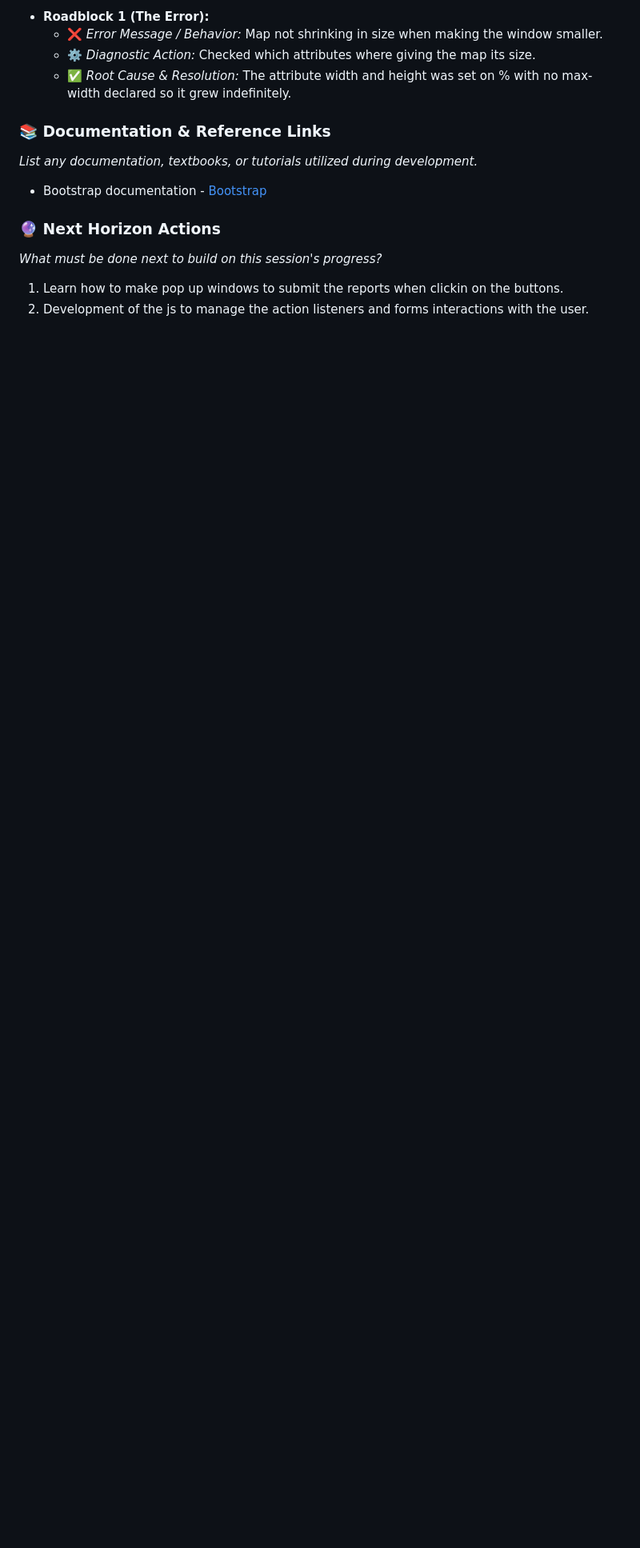
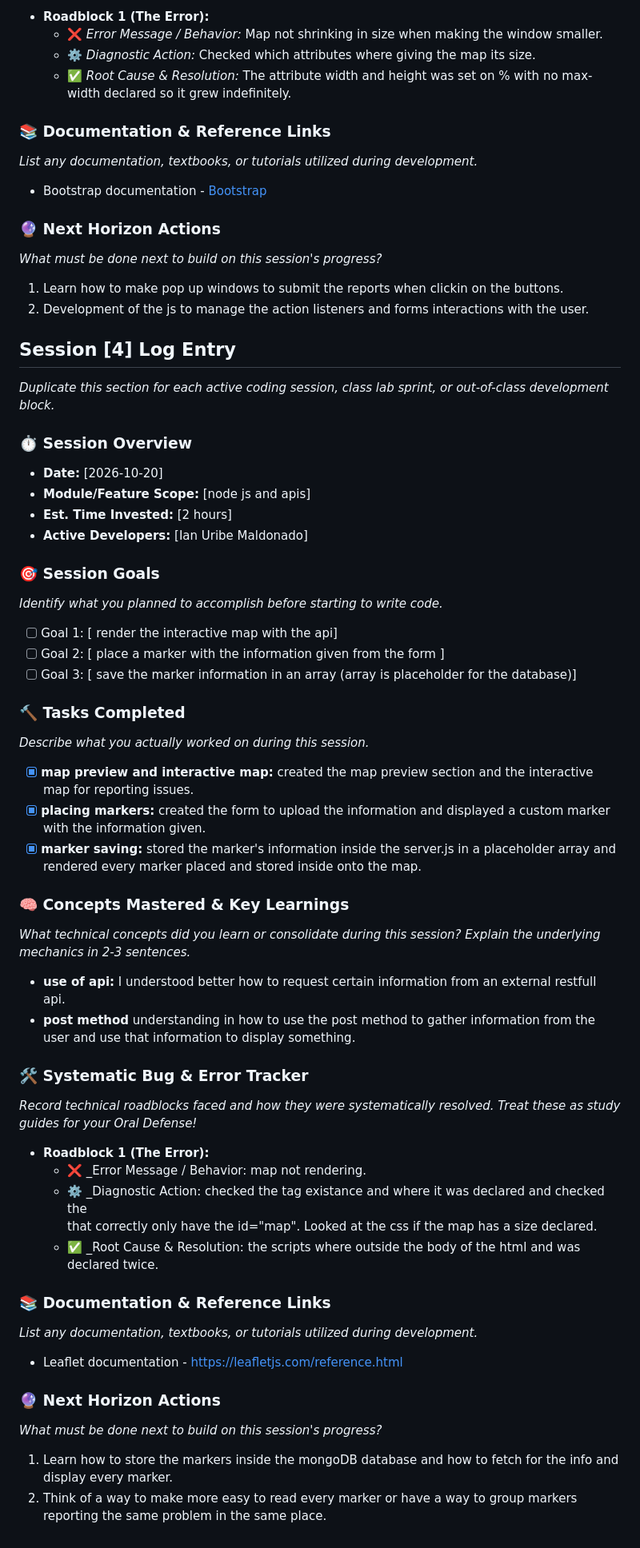
Before and after one commit to emi-gc/fixmystreet, a Markdown page: DEV_LOG.md, the part around the change. Shown at 80% size. Rendered like a GitHub page; blank space fills up the shorter version.

Commit message:
added the devlog of last session

```diff
--- a/DEV_LOG.md
+++ b/DEV_LOG.md
@@ -112,3 +112,59 @@ _What must be done next to build on this session's progress?_
 
 1. Learn how to make pop up windows to submit the reports when clickin on the buttons.
 2. Development of the js to manage the action listeners and forms interactions with the user.
+
+## Session [4] Log Entry
+
+_Duplicate this section for each active coding session, class lab sprint, or out-of-class development block._
+
+### ⏱️ Session Overview
+
+- **Date:** [2026-10-20]
+- **Module/Feature Scope:** [node js and apis]
+- **Est. Time Invested:** [2 hours]
+- **Active Developers:** [Ian Uribe Maldonado]
+
+### 🎯 Session Goals
+
+_Identify what you planned to accomplish before starting to write code._
+
+- [ ] Goal 1: [ render the interactive map with the api]
+- [ ] Goal 2: [ place a marker with the information given from the form ]
+- [ ] Goal 3: [ save the marker information in an array (array is placeholder for the database)]
+
+### 🔨 Tasks Completed
+
+_Describe what you actually worked on during this session._
+
+- [x] **map preview and interactive map:** created the map preview section and the interactive map for reporting issues.
+- [x] **placing markers:** created the form to upload the information and displayed a custom marker with the information given.
+- [x] **marker saving:** stored the marker's information inside the server.js in a placeholder array and rendered every marker placed and stored inside onto the map.
+
+### 🧠 Concepts Mastered & Key Learnings
+
+_What technical concepts did you learn or consolidate during this session? Explain the underlying mechanics in 2-3 sentences._
+
+- **use of api:** I understood better how to request certain information from an external restfull api.
+- **post method** understanding in how to use the post method to gather information from the user and use that information to display something.
+
+### 🛠️ Systematic Bug & Error Tracker
+
+_Record technical roadblocks faced and how they were systematically resolved. Treat these as study guides for your Oral Defense!_
+
+- **Roadblock 1 (The Error):**
+  - ❌ \_Error Message / Behavior: map not rendering.
+  - ⚙️ \_Diagnostic Action: checked the <script> tag existance and where it was declared and checked the <div> that correctly only have the id="map". Looked at the css if the map has a size declared.
+  - ✅ \_Root Cause & Resolution: the scripts where outside the body of the html and was declared twice.
+
+### 📚 Documentation & Reference Links
+
+_List any documentation, textbooks, or tutorials utilized during development._
+
+- Leaflet documentation - https://leafletjs.com/reference.html
+
+### 🔮 Next Horizon Actions
+
+_What must be done next to build on this session's progress?_
+
+1. Learn how to store the markers inside the mongoDB database and how to fetch for the info and display every marker.
+2. Think of a way to make more easy to read every marker or have a way to group markers reporting the same problem in the same place.
```
